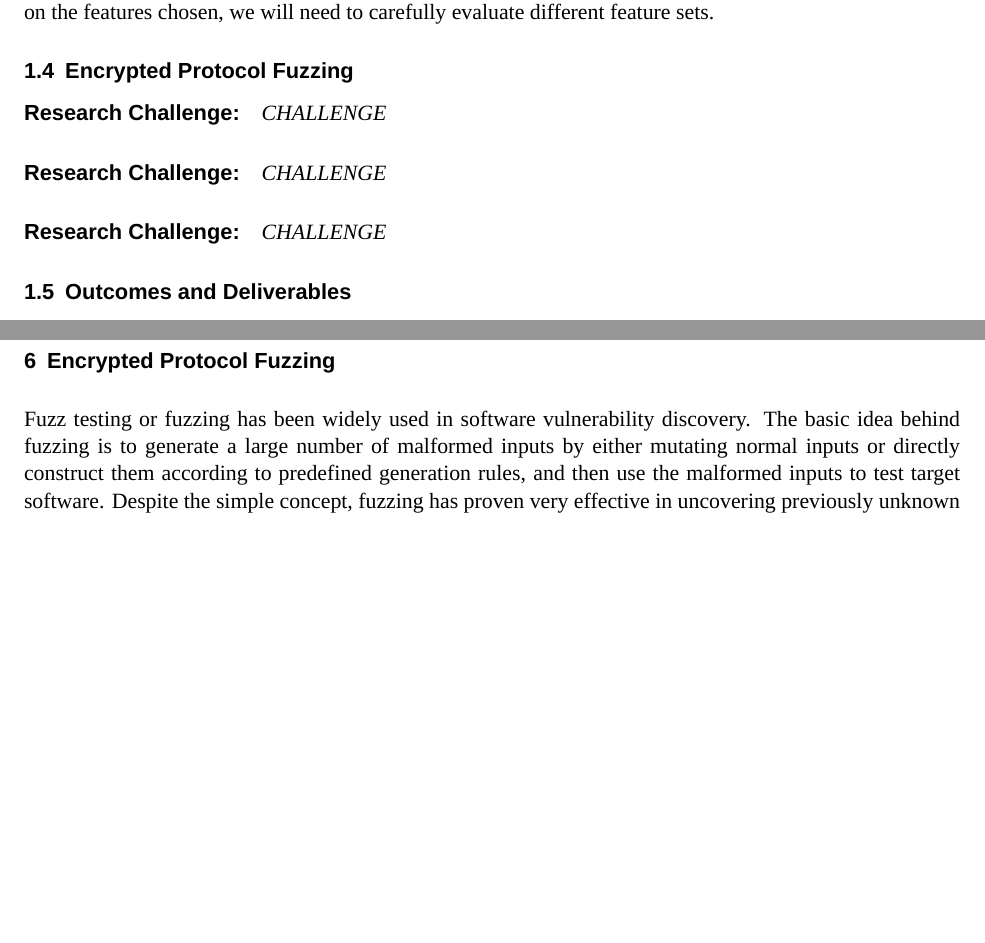
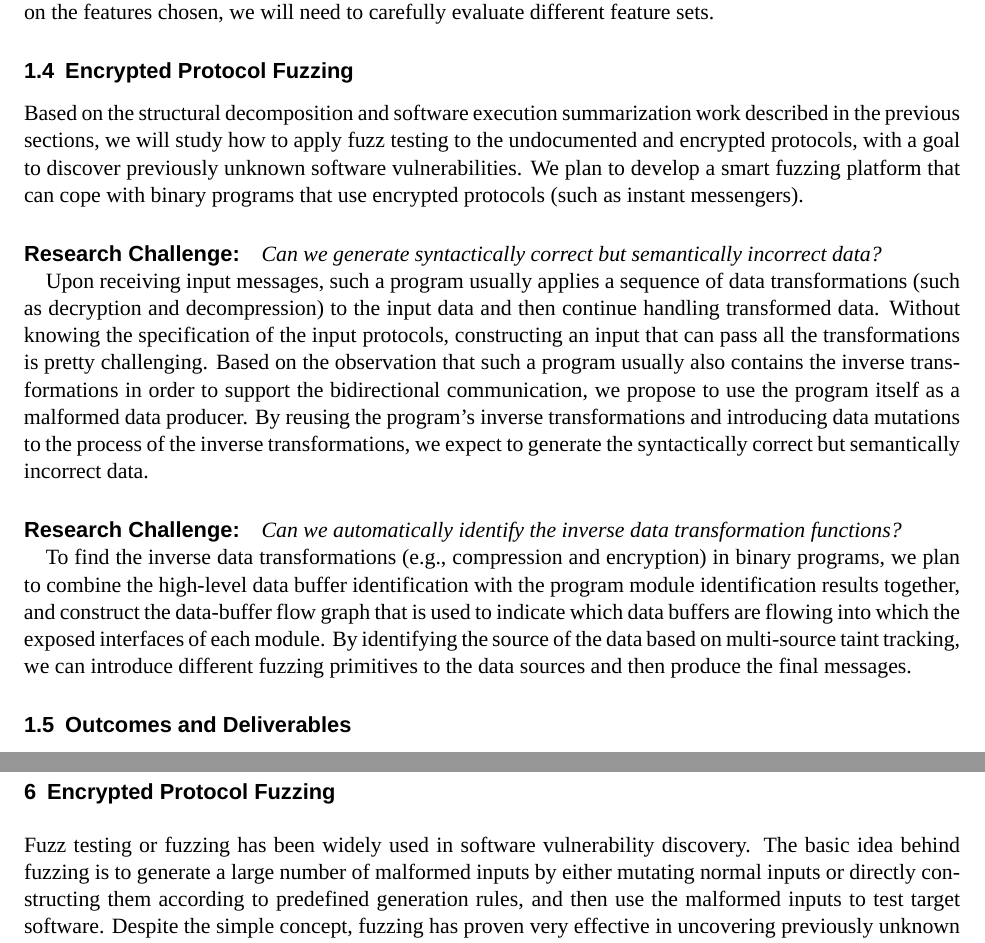
Before and after one commit to moyix/nsf2013, a LaTeX document (auto-re.tex, which reads fuzzing.tex): two parts of pages 5 and 13 of 18, joined at a grey line, cut so that both start at the same text, the shorter picture padded with empty space. Compiled offline with XeLaTeX; a missing font is replaced by an installed copy or a similar font; an older LaTeX class or package is replaced by its successor.

Commit message:
fuzzing summary

```diff
--- a/auto-re.tex
+++ b/auto-re.tex
@@ -346,12 +346,35 @@ features chosen, we will need to carefully evaluate different feature sets.
 
 \subsection{Encrypted Protocol Fuzzing}
 \label{sec:overview:fuzzing}
+Based on the structural decomposition and software execution summarization work
+described in the previous sections, we will study how to apply fuzz testing to
+the undocumented and encrypted protocols, with a goal to discover previously
+unknown software vulnerabilities.  We plan to develop a smart fuzzing platform
+that can cope with binary programs that use encrypted protocols (such as instant messengers).
 
-\challenge{CHALLENGE}
+\challenge{Can we  generate syntactically correct but semantically incorrect data?}
 
-\challenge{CHALLENGE}
+Upon receiving input messages, such a program usually applies a sequence of data
+transformations (such as decryption and decompression) to the input data and then
+continue handling transformed data. Without knowing the specification of the input protocols,
+constructing an input that can pass all the transformations is pretty challenging.
+Based on the observation that such a program usually also contains the inverse transformations
+in order to support the bidirectional communication, we propose to use the program
+itself as a malformed data producer. By reusing the program's inverse transformations
+and introducing data mutations to the process of the inverse transformations,
+we expect to generate the syntactically correct but semantically incorrect data.
 
-\challenge{CHALLENGE}
+
+\challenge{Can we automatically identify the inverse data transformation functions?}
+
+To find the inverse data transformations (e.g., compression and encryption) in binary programs,
+we plan to combine the high-level data buffer identification with the program module identification results together,
+and construct the data-buffer flow graph that is used to indicate which data buffers are flowing into which
+the exposed interfaces of each module. By identifying the source of the data based on
+multi-source taint tracking, we can introduce different fuzzing primitives to the data sources and then produce the final messages.
+
+
+%\challenge{CHALLENGE}
 
 \subsection{Outcomes and Deliverables}
 \label{sec:overview:outcomes}
--- a/fuzzing.tex
+++ b/fuzzing.tex
@@ -1,7 +1,7 @@
 Fuzz testing or fuzzing has been widely used in software vulnerability
 discovery. The basic idea behind fuzzing is to generate a large number
 of malformed inputs by either mutating normal inputs or directly
-construct them according to predefined generation rules, and then use
+constructing them according to predefined generation rules, and then use
 the malformed inputs to test target software. Despite the simple
 concept, fuzzing has proven very effective in uncovering previously
 unknown vulnerabilities in complex software. However, existing fuzzing
```
